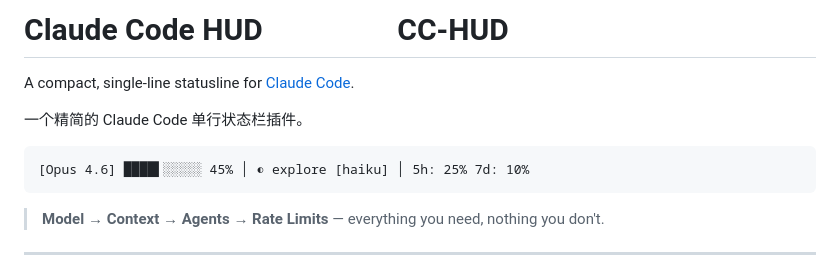
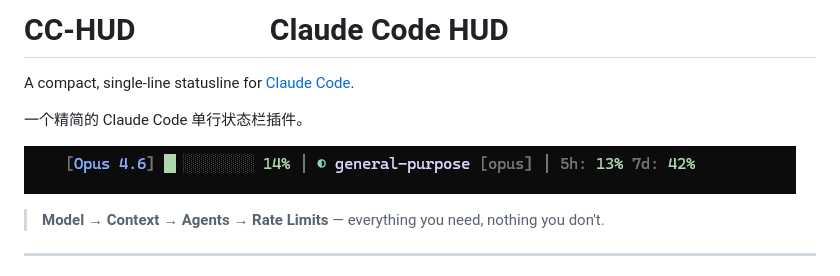
Before and after one commit to WaterTian/cc-hud, a Markdown page: README.md, the part around the change. GitHub-like rendering; pictures changed too: cc-hud-preview.png (added).

Commit message:
docs: replace text preview with screenshot
Co-Authored-By: Claude Opus 4.6 (1M context) <noreply@anthropic.com>

````diff
--- a/README.md
+++ b/README.md
@@ -1,11 +1,9 @@
-# Claude Code HUD &nbsp;&nbsp;&nbsp;&nbsp;&nbsp;&nbsp;&nbsp;&nbsp;&nbsp;&nbsp;&nbsp;&nbsp;&nbsp;&nbsp;&nbsp;&nbsp; CC-HUD
+# CC-HUD &nbsp;&nbsp;&nbsp;&nbsp;&nbsp;&nbsp;&nbsp;&nbsp;&nbsp;&nbsp;&nbsp;&nbsp;&nbsp;&nbsp;&nbsp;&nbsp; Claude Code HUD
 A compact, single-line statusline for [Claude Code](https://claude.ai/claude-code).
 
 一个精简的 Claude Code 单行状态栏插件。
 
-```
-[Opus 4.6] ████▌░░░░░ 45% │ ◐ explore [haiku] │ 5h: 25% 7d: 10%
-```
+![cc-hud preview](cc-hud-preview.png)
 
 > **Model** &rarr; **Context** &rarr; **Agents** &rarr; **Rate Limits** &mdash; everything you need, nothing you don't.
 
````
